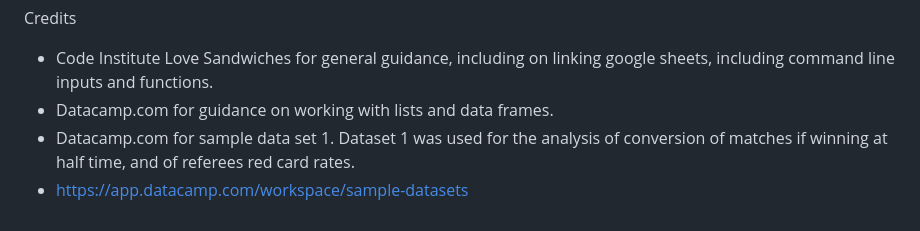
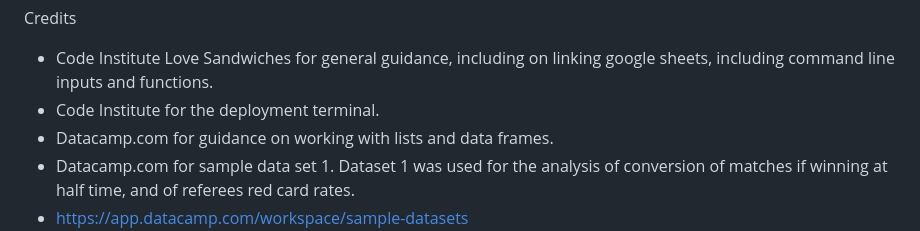
Before and after one commit to StephenPhilipOFlynn/PLDataProject3, a Markdown page: README.md, the part around the change. Drawn GitHub-style.

Commit message:
further credits

```diff
--- a/README.md
+++ b/README.md
@@ -41,6 +41,7 @@ Steps for deployment:
 
 Credits
 - Code Institute Love Sandwiches for general guidance, including on linking google sheets, including command line inputs and functions.
+- Code Institute for the deployment terminal.
 - Datacamp.com for guidance on working with lists and data frames.
 - Datacamp.com for sample data set 1. Dataset 1 was used for the analysis of conversion of matches if winning at half time, and of referees red card rates.
 - https://app.datacamp.com/workspace/sample-datasets
```
